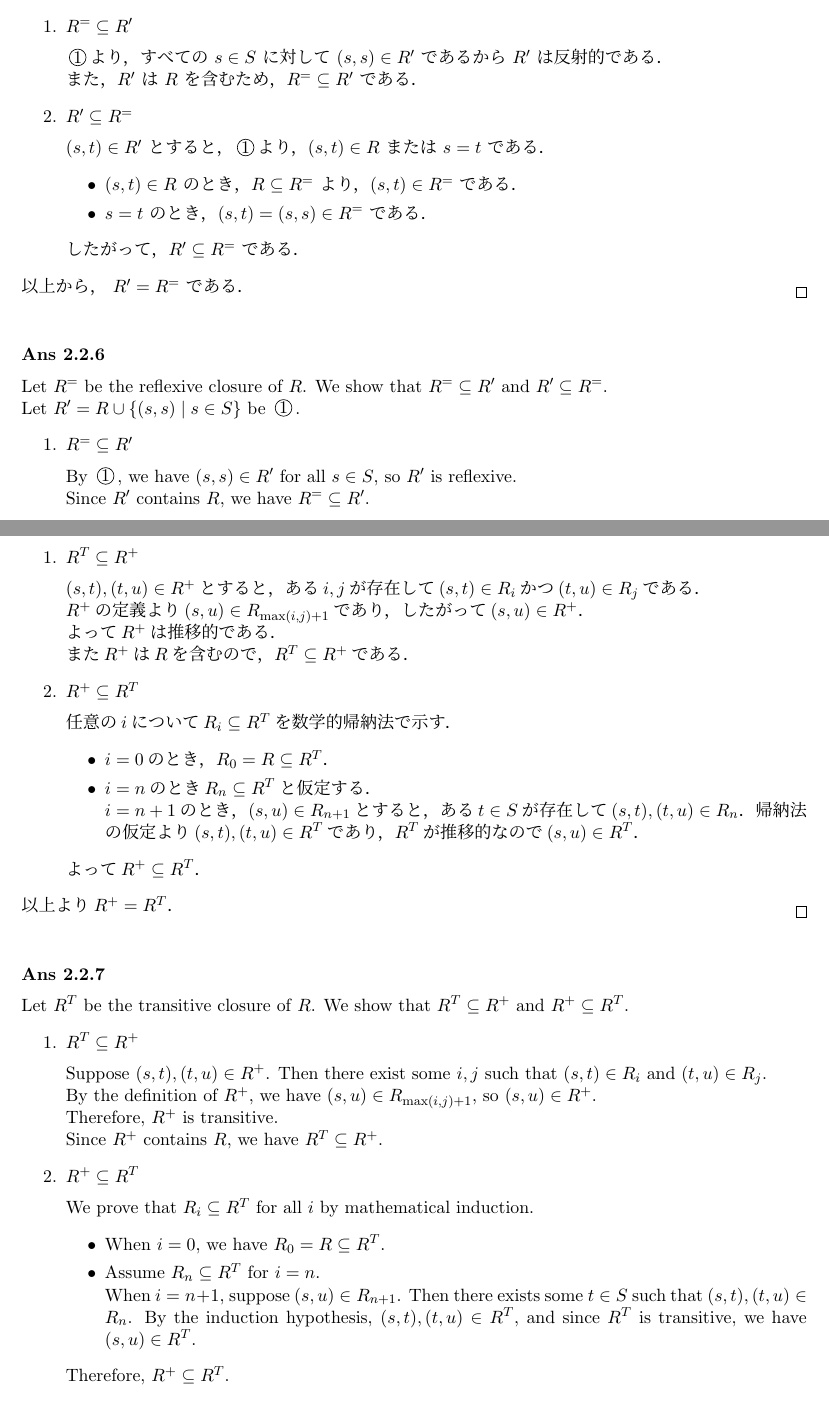
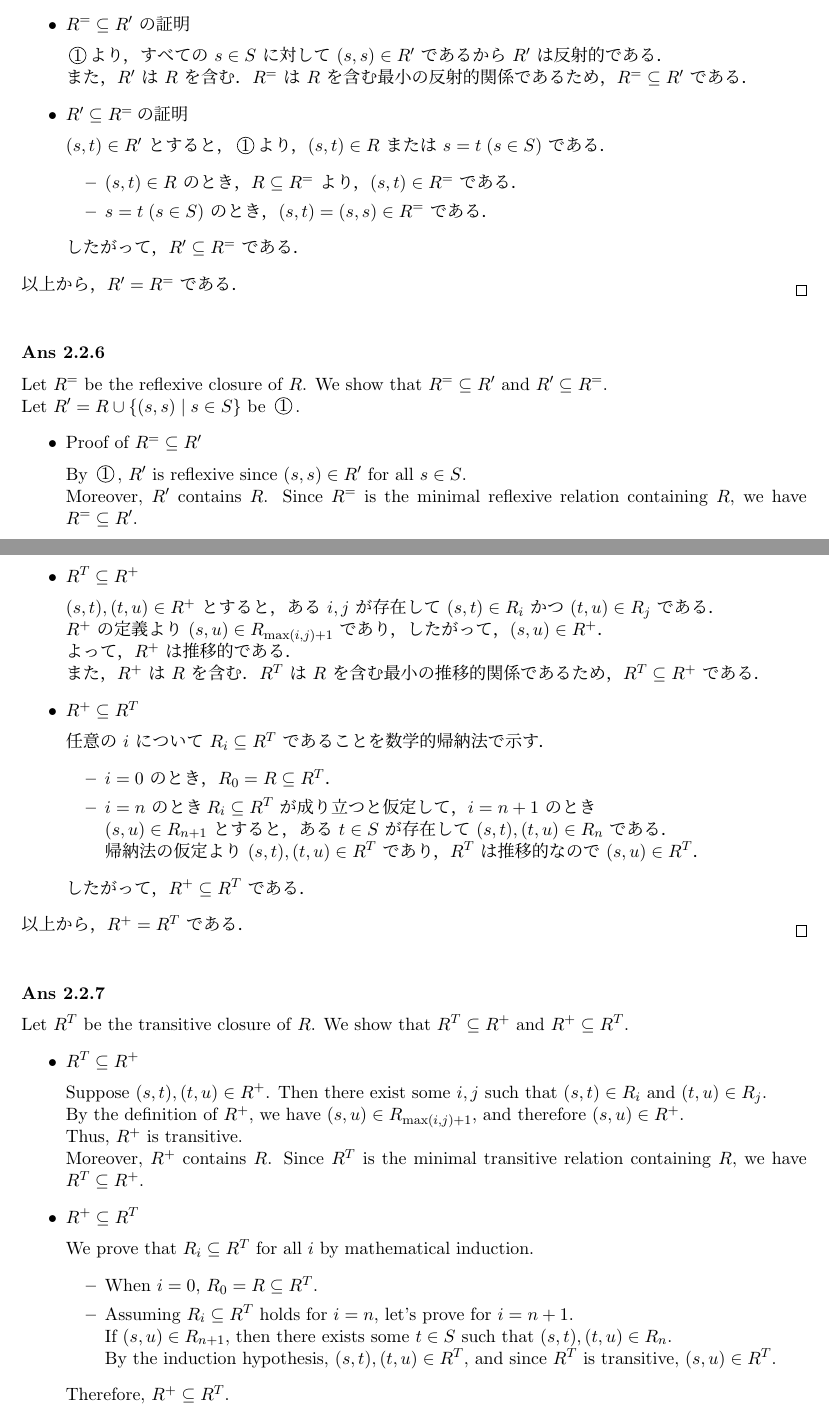
Before and after one commit to YasashiRikeiOnityan/type-and-programming-languages, a LaTeX document (chapter2/main.tex): two parts of pages 1 and 2 of 2, joined at a grey line, cut at the place of the change. The pictures show the PDF file chapter2/main.pdf that the author committed with the source.

Commit message:
chapter2の解答を校正

```diff
--- a/chapter2/main.tex
+++ b/chapter2/main.tex
@@ -18,46 +18,42 @@
     \ansja{2.2.6}
         $R$ の反射的閉包を $R^{=}$ として，$R^{=} \subseteq R^\prime$ かつ $R^\prime \subseteq R^{=}$ を示す． \\
         $R^\prime = R \cup \{(s,s) \mid s \in S\}$ を\maru{1}とおく．
-        \begin{enumerate}
-            \item $R^{=} \subseteq R^\prime$ \\[2mm]
+        \begin{itemize}
+            \item $R^{=} \subseteq R^\prime$ の証明 \\[2mm]
             \maru{1}より，すべての $s \in S$ に対して $(s,s) \in R^\prime$ であるから $R^\prime$ は反射的である． \\
-            また，$R^\prime$ は $R$ を含むため，$R^{=} \subseteq R^\prime$ である．
-            \item $R^\prime \subseteq R^{=}$ \\[2mm]
-            $(s,t) \in R^\prime$ とすると，\maru{1}より，$(s,t) \in R$ または $s=t$ である．
+            また，$R^\prime$ は $R$ を含む．$R^{=}$ は $R$ を含む最小の反射的関係であるため，$R^{=} \subseteq R^\prime$ である．
+            \item $R^\prime \subseteq R^{=}$の証明 \\[2mm]
+            $(s,t) \in R^\prime$ とすると，\maru{1}より，$(s,t) \in R$ または $s=t \; (s \in S)$ である．
             \begin{itemize}
                 \item $(s,t) \in R$ のとき，$R \subseteq R^{=}$ より，$(s,t) \in R^{=}$ である．
-                \item $s=t$ のとき，$(s,t)=(s,s) \in R^{=}$ である．
+                \item $s=t \; (s \in S)$ のとき，$(s,t)=(s,s) \in R^{=}$ である．
             \end{itemize}
             したがって，$R^\prime \subseteq R^{=}$ である．
-        \end{enumerate}
-        以上から， $R^\prime = R^{=}$ である．\owari
+        \end{itemize}
+        以上から，$R^\prime = R^{=}$ である．\qed
 
     \vspace{10mm}
 
     \ansen{2.2.6}
         Let $R^{=}$ be the reflexive closure of $R$. We show that $R^{=} \subseteq R^\prime$ and $R^\prime \subseteq R^{=}$. \\
         Let $R^\prime = R \cup \{(s,s) \mid s \in S\}$ be \maru{1}.
-        \begin{enumerate}
-            \item $R^{=} \subseteq R^\prime$ \\[2mm]
-            By \maru{1}, we have $(s,s) \in R^\prime$ for all $s \in S$, so $R^\prime$ is reflexive. \\
-            Since $R^\prime$ contains $R$, we have $R^{=} \subseteq R^\prime$.
-            \item $R^\prime \subseteq R^{=}$ \\[2mm]
-            Suppose $(s,t) \in R^\prime$. Then by \maru{1}, either $(s,t) \in R$ or $s=t$.
+        \begin{itemize}
+            \item Proof of $R^{=} \subseteq R^\prime$ \\[2mm]
+            By \maru{1}, $R^\prime$ is reflexive since $(s,s) \in R^\prime$ for all $s \in S$. \\
+            Moreover, $R^\prime$ contains $R$. Since $R^{=}$ is the minimal reflexive relation containing $R$, we have $R^{=} \subseteq R^\prime$.
+            \item Proof of $R^\prime \subseteq R^{=}$ \\[2mm]
+            Suppose $(s,t) \in R^\prime$. Then by \maru{1}, either $(s,t) \in R$ or $s=t \; (s \in S)$.
             \begin{itemize}
             \item If $(s,t) \in R$, then $(s,t) \in R^{=}$ since $R \subseteq R^{=}$.
-                \item If $s=t$, then $(s,t)=(s,s) \in R^{=}$.
+            \item If $s=t \; (s \in S)$, then $(s,t)=(s,s) \in R^{=}$.
             \end{itemize}
             Therefore, $R^\prime \subseteq R^{=}$.
-        \end{enumerate}
-        Hence, $R^\prime = R^{=}$.\owari
+        \end{itemize}
+        Hence, $R^\prime = R^{=}$.\qed
 
     \pagebreak
 
     \ansja{2.2.7}
-        $R^{T}$を$R$の推移的閉包とする． $R^{T} \subseteq R^{+}$と$R^{+} \subseteq R^{T}$を示す．
-        \begin{enumerate}
+        $R^{T}$ を $R$ の推移的閉包とする． $R^{T} \subseteq R^{+}$ と $R^{+} \subseteq R^{T}$ を示す．
+        \begin{itemize}
             \item $R^{T} \subseteq R^{+}$ \\[2mm]
-            $(s,t),(t,u) \in R^{+}$とすると，ある$i,j$が存在して$(s,t) \in R_i$かつ$(t,u) \in R_j$である． \\
-            $R^{+}$の定義より$(s,u) \in R_{\mathrm{max}(i,j)+1}$であり，したがって$(s,u) \in R^{+}$． \\
-            よって$R^{+}$は推移的である． \\
-            また$R^{+}$は$R$を含むので，$R^{T} \subseteq R^{+}$である．
@@ -64,5 +63,4 @@
+            また，$R^{+}$ は $R$ を含む．$R^{T}$ は $R$ を含む最小の推移的関係であるため，$R^{T} \subseteq R^{+}$ である．
             \item $R^{+} \subseteq R^{T}$ \\[2mm]
-            任意の$i$について$R_i \subseteq R^{T}$を数学的帰納法で示す．
+            任意の $i$ について $R_i \subseteq R^{T}$ であることを数学的帰納法で示す．
             \begin{itemize}
-                \item $i=0$のとき，$R_0 = R \subseteq R^{T}$．
-                \item $i=n$のとき$R_n \subseteq R^{T}$と仮定する． \\
@@ -71,30 +68,31 @@
+                \item $i=n$ のとき$R_i \subseteq R^{T}$ が成り立つと仮定して，$i=n+1$ のとき \\
+                $(s,u) \in R_{n+1}$ とすると，ある $t \in S$ が存在して $(s,t),(t,u) \in R_n$ である． \\
+                帰納法の仮定より $(s,t),(t,u) \in R^{T}$ であり，$R^{T}$ は推移的なので $(s,u) \in R^{T}$．
             \end{itemize}
-            よって$R^{+} \subseteq R^{T}$．
-        \end{enumerate}
-        以上より$R^{+} = R^{T}$．\owari
+            したがって，$R^{+} \subseteq R^{T}$ である．
+        \end{itemize}
+        以上から，$R^{+} = R^{T}$ である．\qed
 
     \vspace{10mm}
 
     \ansen{2.2.7}
         Let $R^{T}$ be the transitive closure of $R$. We show that $R^{T} \subseteq R^{+}$ and $R^{+} \subseteq R^{T}$.
-        \begin{enumerate}
+        \begin{itemize}
             \item $R^{T} \subseteq R^{+}$ \\[2mm]
                 Suppose $(s,t), (t,u) \in R^{+}$. Then there exist some $i,j$ such that $(s,t) \in R_i$ and $(t,u) \in R_j$. \\
-            By the definition of $R^{+}$, we have $(s,u) \in R_{\mathrm{max}(i,j)+1}$, so $(s,u) \in R^{+}$. \\
-            Therefore, $R^{+}$ is transitive. \\
-            Since $R^{+}$ contains $R$, we have $R^{T} \subseteq R^{+}$.
+                By the definition of $R^{+}$, we have $(s,u) \in R_{\mathrm{max}(i,j)+1}$, and therefore $(s,u) \in R^{+}$. \\
+                Thus, $R^{+}$ is transitive. \\
+                Moreover, $R^{+}$ contains $R$. Since $R^{T}$ is the minimal transitive relation containing $R$, we have $R^{T} \subseteq R^{+}$.
             \item $R^{+} \subseteq R^{T}$ \\[2mm]
                 We prove that $R_i \subseteq R^{T}$ for all $i$ by mathematical induction.
                 \begin{itemize}
-                \item When $i=0$, we have $R_0 = R \subseteq R^{T}$.
-                \item Assume $R_n \subseteq R^{T}$ for $i=n$. \\
-                When $i=n+1$, suppose $(s,u) \in R_{n+1}$. Then there exists some $t \in S$ such that $(s,t),(t,u) \in R_n$.
-                By the induction hypothesis, $(s,t),(t,u) \in R^{T}$, and
-                since $R^{T}$ is transitive, we have $(s,u) \in R^{T}$.
+                    \item When $i=0$, $R_0 = R \subseteq R^{T}$.
+                    \item Assuming $R_i \subseteq R^{T}$ holds for $i=n$, let's prove for $i=n+1$. \\
+                        If $(s,u) \in R_{n+1}$, then there exists some $t \in S$ such that $(s,t),(t,u) \in R_n$. \\
+                        By the induction hypothesis, $(s,t),(t,u) \in R^{T}$, and since $R^{T}$ is transitive, $(s,u) \in R^{T}$.
                 \end{itemize}
                 Therefore, $R^{+} \subseteq R^{T}$.
-        \end{enumerate}
-        Hence, $R^{+} = R^{T}$．\owari
-
+        \end{itemize}
+        Hence, $R^{+} = R^{T}$.\qed
 
 \end{document}
```
Also changed, not shown: chapter2/main.pdf, chapter2/main.tex (10 more changed lines), 1 other file. Lines whose indentation alone changed are shown as unchanged.
